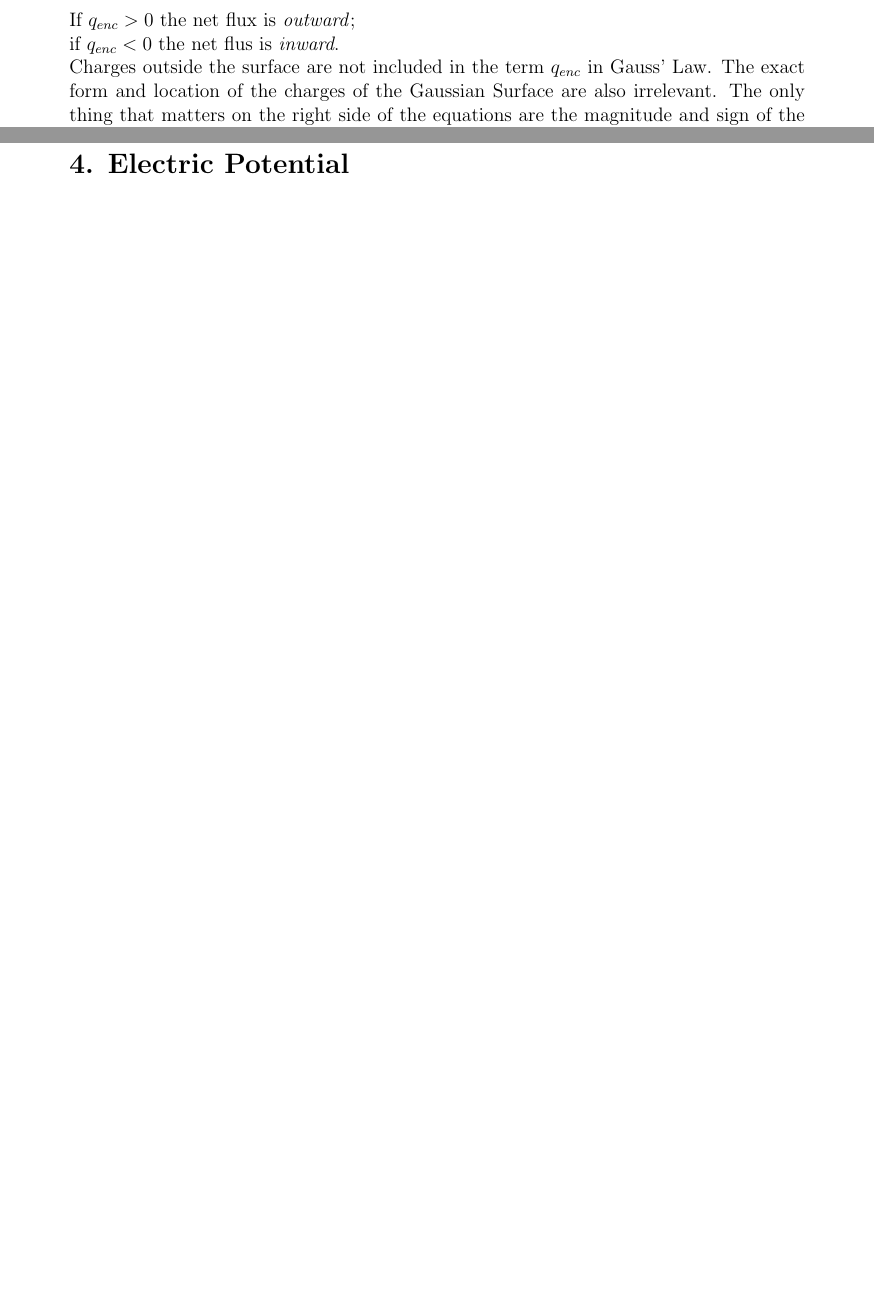
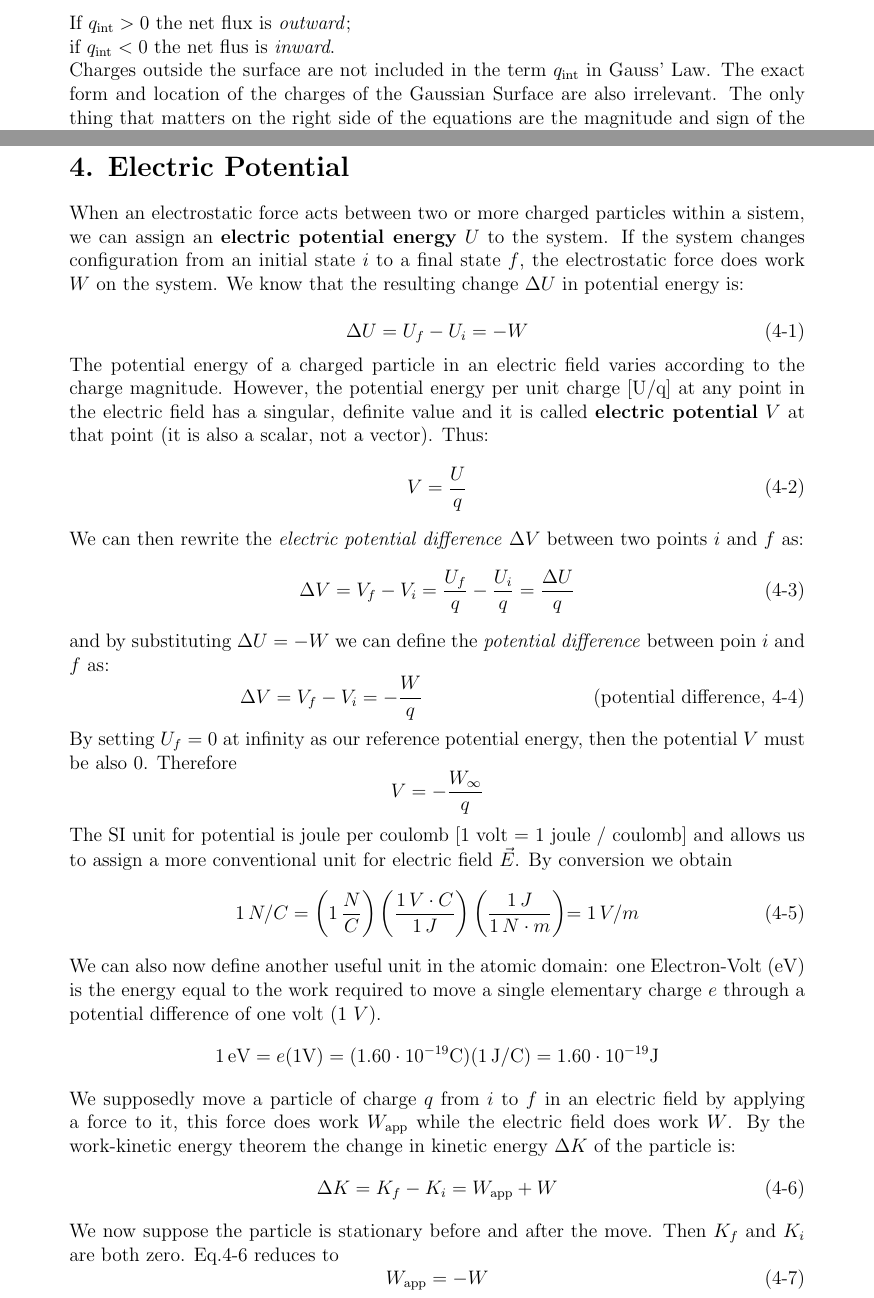
Before and after one commit to MirkoKiwi/Uni_Notes, a LaTeX document (Physics 2/physics2.tex): two parts of pages 11 and 16 of 16, joined at a grey line, cut so that both start at the same text, the shorter picture padded with empty space. Compiled offline with pdfLaTeX.

Commit message:
update work on sus fields

```diff
--- a/Physics 2/physics2.tex
+++ b/Physics 2/physics2.tex
@@ -17,7 +17,7 @@
 	\usepackage{caption}			   % for labeling images
 	\usepackage{bigints}			   % for bigger integral symbols
 	\usepackage{subcaption}			   % subfigures functions
-	\usepackage{subfig}				   % subfigures
+%	\usepackage{subfig}				   % subfigures
 
 	% various theorems, numbered by section
 
@@ -509,19 +508,15 @@
 			\varepsilon_0 \Phi = q_{\text{int}}
 			\tag{Gauss' Law, 3-5}
 		\end{equation*}
-
 		By substituting 3-5 into the definition of Flux, we can also write Gauss' Law as:
 		\begin{equation*}
 			\varepsilon_0 \bigointssss \vec{E} \cdot d\vec{A} = q_{\text{int}}
 			\tag{Gauss' Law, 3-6}
 		\end{equation*}
-
-
-
 		These equations holds when the net charge is located in the void or in the air. The net charge $q_{enc}$ is the algebraic sum of all \textit{enclosed} positive and negative charges. \\
-		If $q_{enc} > 0$ the net flux is \textit{outward}; \\
-		if $q_{enc} < 0$ the net flus is \textit{inward}. \\
-		Charges \text{outside} the surface are not included in the term $q_{enc}$ in Gauss' Law. The exact form and location of the charges of the Gaussian Surface are also irrelevant. The only thing that matters on the right side of the equations are the magnitude and sign of the net enclosed charge. \\
+		If $q_{\text{int}} > 0$ the net flux is \textit{outward}; \\
+		if $q_{\text{int}} < 0$ the net flus is \textit{inward}. \\
+		Charges \text{outside} the surface are not included in the term $q_{\text{int}}$ in Gauss' Law. The exact form and location of the charges of the Gaussian Surface are also irrelevant. The only thing that matters on the right side of the equations are the magnitude and sign of the net enclosed charge. \\
 		However the quantity $\vec{E}$ on the left side of Eq. 3-6 is the electric field resulting from all charges, both those inside and those outside the Gaussian Surface, this is due to the fact that the electric field due to a charge outside the Gaussian surface contributes zero net flux through the surface, because as many field lines due to that charge enter the surface as leave it. \\
 
 		\begin{wrapfigure}{r}{0.17\textwidth}
@@ -785,5 +779,54 @@
 
 		\section*{4. Electric Potential}
 
+		When an electrostatic force acts between two or more charged particles within a sistem, we can assign an \textbf{electric potential energy} $U$ to the system. If the system changes configuration from an initial state $i$ to a final state $f$, the electrostatic force does work $W$ on the system. We know that the resulting change $\Delta U$ in potential energy is:
+
+		\begin{equation*}
+			\Delta U = U_f - U_i = -W
+			\tag{4-1}
+		\end{equation*}
+		The potential energy of a charged particle in an electric field varies according to the charge magnitude. However, the potential energy per unit charge [U/q] at any point in the electric field has a singular, definite value and it is called \textbf{electric potential} $V$ at that point (it is also a scalar, not a vector). Thus:
+		\begin{equation*}
+			V = \frac{U}{q}
+			\tag{4-2}
+		\end{equation*}
+		We can then rewrite the \textit{electric potential difference} $\Delta V$ between two points $i$ and $f$ as:
+		\begin{equation*}
+			\Delta V = V_f - V_i = \frac{U_f}{q} - \frac{U_i}{q} = \frac{\Delta U}{q}
+			\tag{4-3}
+		\end{equation*}
+		and by substituting $\Delta U =  -W$ we can define the \textit{potential difference} between poin $i$ and $f$ as:
+		\begin{equation*}
+			\Delta V = V_f - V_i = - \frac{W}{q}
+			\tag{potential difference, 4-4}
+		\end{equation*}
+		By setting $U_f = 0$ at infinity as our reference potential energy, then the potential $V$ must be also 0. Therefore
+		\begin{equation*}
+			V = - \frac{W_{\infty}}{q}
+		\end{equation*}
+		The SI unit for potential is joule per coulomb [1 volt = 1 joule / coulomb] and allows us to assign a more conventional unit for electric field $\vec{E}$. By conversion we obtain
+		\[
+			1 \, N/C = \biggl( 1 \, \frac{N}{C} \biggl) \,
+					   \biggl( \frac{1 \, V \cdot C}{1 \, J}\biggl) \,
+					   \biggl( \frac{1 \, J}{1 \, N \cdot m} \biggl)
+					 = 1 \, V / m
+			\tag{4-5}
+		\]
+		We can also now define another useful unit in the atomic domain: one Electron-Volt (eV) is the energy equal to the work required to move a single elementary charge $e$ through a potential difference of one volt (1 $V$).
+		\[
+			1 \, \text{eV} = e(1 \text{V}) =  ( 1.60 \cdot 10^{-19} \text{C} )
+			( 1 \, \text{J} / \text{C} ) = 1.60 \cdot 10^{-19} \text{J}
+		\]
+		We supposedly move a particle of charge $q$ from $i$ to $f$ in an electric field by applying a force to it, this force does work $W_{\text{app}}$ while the electric field does work $W$. By the work-kinetic energy theorem the change in kinetic energy $\Delta K$ of the particle is:
+		\begin{equation*}
+			\Delta K = K_f - K_i = W_{\text{app}} + W
+			\tag{4-6}
+		\end{equation*}
+		We now suppose the particle is stationary before and after the move. Then $K_f$ and $K_i$ are both zero. Eq.4-6 reduces to
+		\begin{equation*}
+			W_{\text{app}} = -W
+			\tag{4-7}
+		\end{equation*}
+
 
 	\end{document}
```
Also changed, not shown: Physics 2/physics2.pdf, Physics 2/physics2.tex (16 more changed lines).
